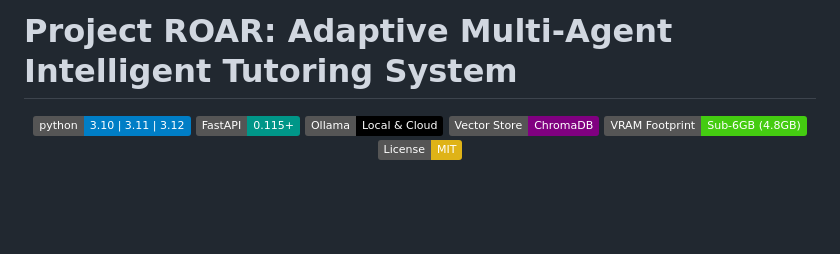
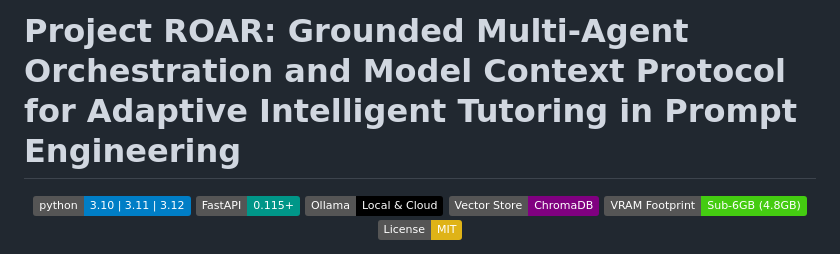
Before and after one commit to shahariarovi789-ux/project-roar-ai, a Markdown page: README.md, the part around the change. GitHub-like rendering; badges without logos; blank space fills up the shorter version.

Commit message:
docs: update official thesis title in README.md

```diff
--- a/README.md
+++ b/README.md
@@ -1,4 +1,4 @@
-# Project ROAR: Adaptive Multi-Agent Intelligent Tutoring System
+# Project ROAR: Grounded Multi-Agent Orchestration and Model Context Protocol for Adaptive Intelligent Tutoring in Prompt Engineering
 
 <div align="center">
 
```
